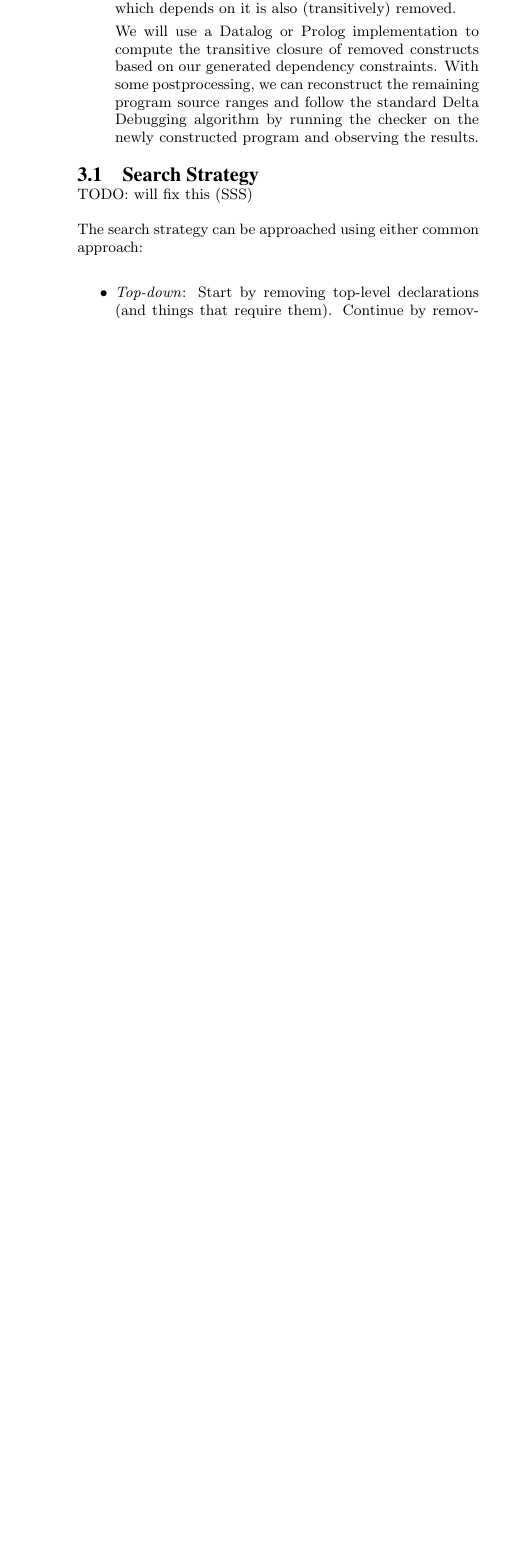
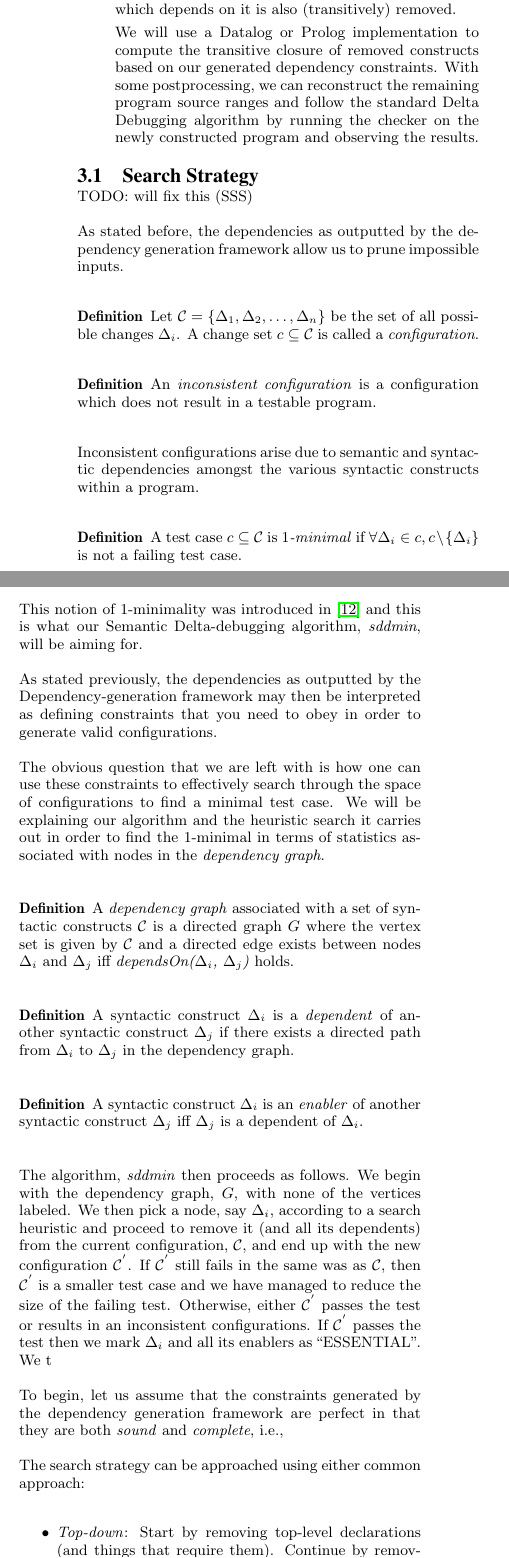
Before and after one commit to suhailshergill/SDD, a LaTeX paper (doc/finalReport/report.tex): part of one column of page 2 of 3 before the commit and two parts of the columns of page 2 of 4 after it, the two joined at a grey line, cut so that both start at the same text, the shorter picture padded with empty space. Compiled offline with pdfLaTeX.

Commit message:
Committing a half-assed version of my stuff so I can pull in Coonce's changes and see why it won't compile.

```diff
--- a/doc/finalReport/report.tex
+++ b/doc/finalReport/report.tex
@@ -4,6 +4,10 @@
 \usepackage{url}
 \usepackage{natbib}
 \usepackage{hyperref}
+
+\usepackage{algorithmic}
+\newenvironment{definition}[1][Definition]{\begin{trivlist}
+\item[\hskip \labelsep {\bfseries #1}]}{\end{trivlist}}
 
 \setcitestyle{comma,numbers,sort&compress,square}
 
@@ -153,3 +157,72 @@ dependencies.
 \subsection{Search Strategy}
 TODO: will fix this (SSS)
 
+As stated before, the dependencies as outputted by the dependency generation
+framework allow us to prune impossible inputs.
+
+\begin{definition}
+Let $\mathcal{C} = \{ \Delta_1, \Delta_2, \ldots, \Delta_n \}$ be the set of all
+possible changes $\Delta_i$. A change set $c \subseteq \mathcal{C}$ is called a
+\emph{configuration}.
+\end{definition}
+
+\begin{definition}
+An \emph{inconsistent configuration} is a configuration which does not result in
+a testable program.
+\end{definition}
+
+Inconsistent configurations arise due to semantic and syntactic dependencies
+amongst the various syntactic constructs within a program.
+%% TODOD: give an example?
+
+\begin{definition}
+A test case $c \subseteq \mathcal{C}$ is \emph{$1$-minimal} if $\forall \Delta_i
+\in c, c \setminus \{ \Delta_i \}$ is not a failing test case.
+\end{definition}
+
+This notion of $1$-minimality was introduced in \citep{zeller99} and this is
+what our Semantic Delta-debugging algorithm, \emph{sddmin}, will be aiming
+for.
+
+As stated previously, the dependencies as outputted by the Dependency-generation
+framework may then be interpreted as defining constraints that you need to obey
+in order to generate valid configurations.
+
+The obvious question that we are left with is how one can use these constraints
+to effectively search through the space of configurations to find a minimal test
+case. We will be explaining our algorithm and the heuristic search it carries
+out in order to find the $1$-minimal in terms of statistics associated with
+nodes in the \emph{dependency graph}.
+
+\begin{definition}
+A \emph{dependency graph} associated with a set of syntactic constructs
+$\mathcal{C}$ is a directed graph $G$ where the vertex set is given by
+$\mathcal{C}$ and a directed edge exists between nodes $\Delta_i$ and $\Delta_j$
+iff \emph{dependsOn($\Delta_i$, $\Delta_j$)} holds.
+\end{definition}
+
+\begin{definition}
+A syntactic construct $\Delta_i$ is a \emph{dependent} of another syntactic
+construct $\Delta_j$ if there exists a directed path from $\Delta_i$ to
+$\Delta_j$ in the dependency graph.
+\end{definition}
+
+\begin{definition}
+A syntactic construct $\Delta_i$ is an \emph{enabler} of another syntactic
+construct $\Delta_j$ iff $\Delta_j$ is a dependent of $\Delta_i$.
+\end{definition}
+
+The algorithm, \emph{sddmin} then proceeds as follows. We begin with the
+dependency graph, $G$, with none of the vertices labeled. We then pick a node,
+say $\Delta_i$, according to a search heuristic and proceed to remove it (and
+all its dependents) from the current configuration, $\mathcal{C}$, and end up
+with the new configuration $\mathcal{C}^{'}$. If $\mathcal{C}^{'}$ still fails
+in the same was as $\mathcal{C}$, then $\mathcal{C}^{'}$ is a smaller test case
+and we have managed to reduce the size of the failing test. Otherwise, either
+$\mathcal{C}^{'}$ passes the test or results in an inconsistent
+configurations. If $\mathcal{C}^{'}$ passes the test then we mark $\Delta_i$ and
+all its enablers as ``ESSENTIAL''. We t
+
+To begin, let us assume that the constraints generated by the dependency
+generation framework are perfect in that they are both \emph{sound} and
+\emph{complete}, i.e.,
@@ -156,3 +243,6 @@ TODO: will fix this (SSS)
+\end{table*}
+
+
 The search strategy can be approached using either common approach:
 \begin{itemize}
 \item \emph{Top-down}: Start by removing top-level declarations (and things that
```
Also changed, not shown: doc/finalReport/report.tex (14 more changed lines).
